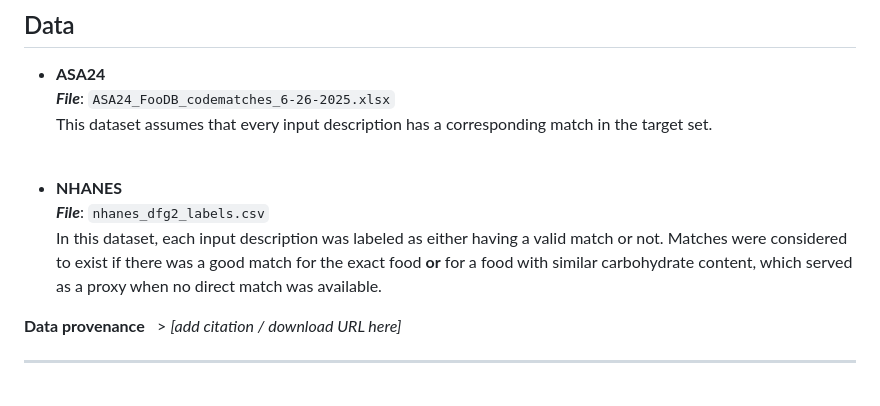
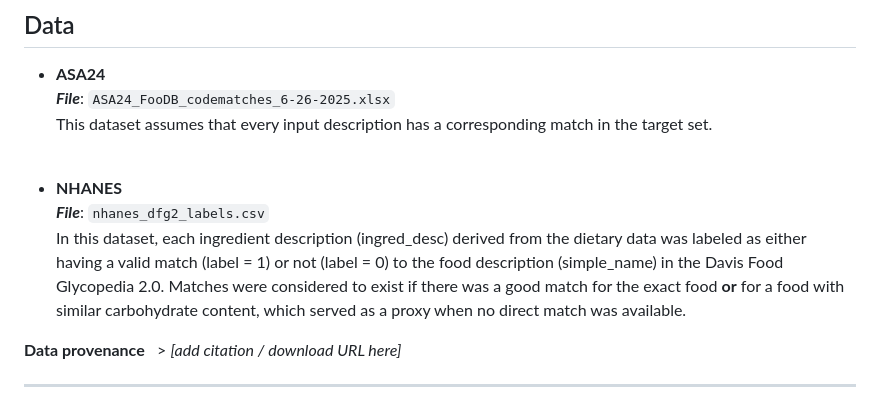
Before and after one commit to mike-str/USDA-Food-Description-Mapping, a Markdown page: README.md, the part around the change. Drawn GitHub-style.

Commit message:
Update README.md
connected header column names to the data description so that the input file is understandable

```diff
--- a/README.md
+++ b/README.md
@@ -23,7 +23,7 @@ This dataset assumes that every input description has a corresponding match in t
 
 - **NHANES**<br>
 ***File***: `nhanes_dfg2_labels.csv`<br>
-In this dataset, each input description was labeled as either having a valid match or not. Matches were considered to exist if there was a good match for the exact food **or** for a food with similar carbohydrate content, which served as a proxy when no direct match was available.
+In this dataset, each ingredient description (ingred_desc) derived from the dietary data was labeled as either having a valid match (label = 1) or not (label = 0) to the food description (simple_name) in the Davis Food Glycopedia 2.0. Matches were considered to exist if there was a good match for the exact food **or** for a food with similar carbohydrate content, which served as a proxy when no direct match was available.
 
 **Data provenance**   > *[add citation / download URL here]*
 
```
